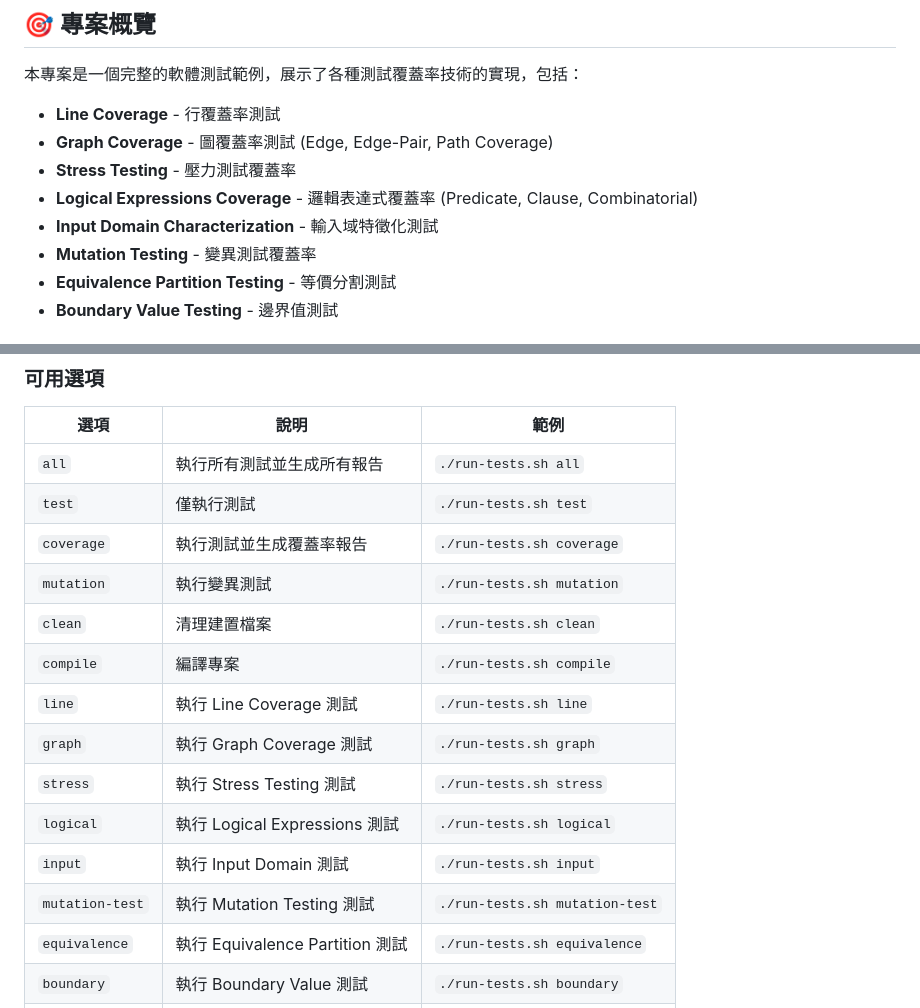
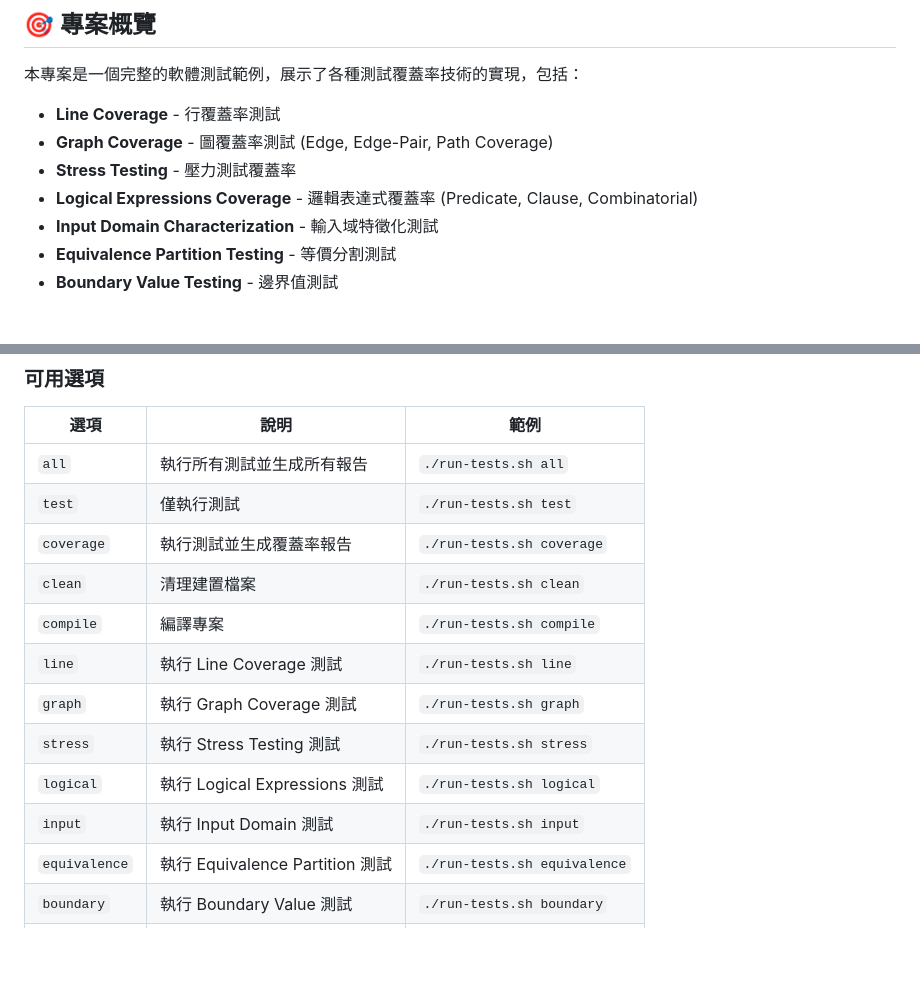
Before and after one commit to leecheenbao/ntou-sfm-homework, a Markdown page: README.md, 2 parts joined by grey strips. Rendered like a GitHub page; blank space fills up the shorter version.

```diff
--- a/README.md
+++ b/README.md
@@ -9,7 +9,6 @@
 - **Stress Testing** - 壓力測試覆蓋率
 - **Logical Expressions Coverage** - 邏輯表達式覆蓋率 (Predicate, Clause, Combinatorial)
 - **Input Domain Characterization** - 輸入域特徵化測試
-- **Mutation Testing** - 變異測試覆蓋率
 - **Equivalence Partition Testing** - 等價分割測試
 - **Boundary Value Testing** - 邊界值測試
 
@@ -64,7 +63,6 @@ run-tests.bat all
 | `all` | 執行所有測試並生成所有報告 | `./run-tests.sh all` |
 | `test` | 僅執行測試 | `./run-tests.sh test` |
 | `coverage` | 執行測試並生成覆蓋率報告 | `./run-tests.sh coverage` |
-| `mutation` | 執行變異測試 | `./run-tests.sh mutation` |
 | `clean` | 清理建置檔案 | `./run-tests.sh clean` |
 | `compile` | 編譯專案 | `./run-tests.sh compile` |
 | `line` | 執行 Line Coverage 測試 | `./run-tests.sh line` |
@@ -72,7 +70,6 @@ run-tests.bat all
 | `stress` | 執行 Stress Testing 測試 | `./run-tests.sh stress` |
 | `logical` | 執行 Logical Expressions 測試 | `./run-tests.sh logical` |
 | `input` | 執行 Input Domain 測試 | `./run-tests.sh input` |
-| `mutation-test` | 執行 Mutation Testing 測試 | `./run-tests.sh mutation-test` |
 | `equivalence` | 執行 Equivalence Partition 測試 | `./run-tests.sh equivalence` |
 | `boundary` | 執行 Boundary Value 測試 | `./run-tests.sh boundary` |
 | `report` | 生成測試報告 | `./run-tests.sh report` |
```
